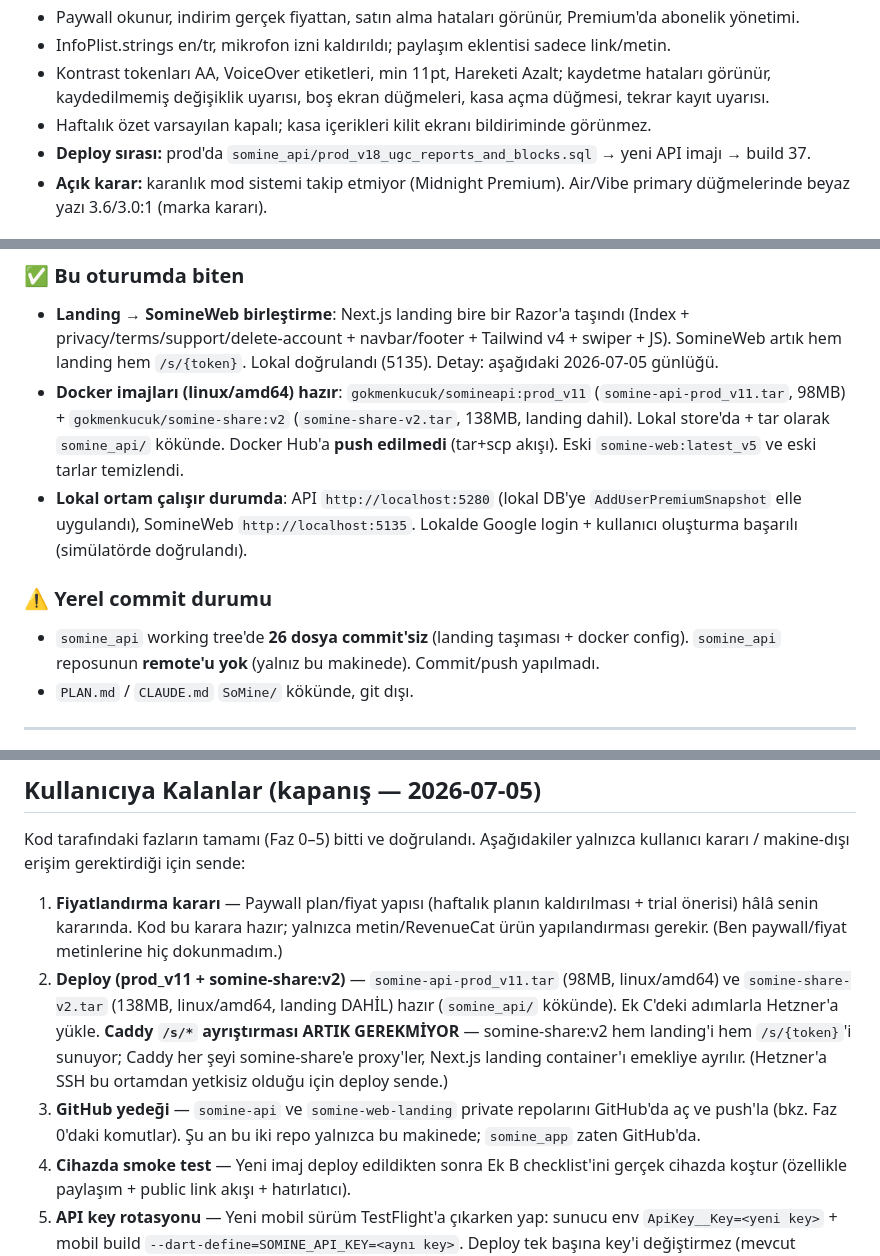
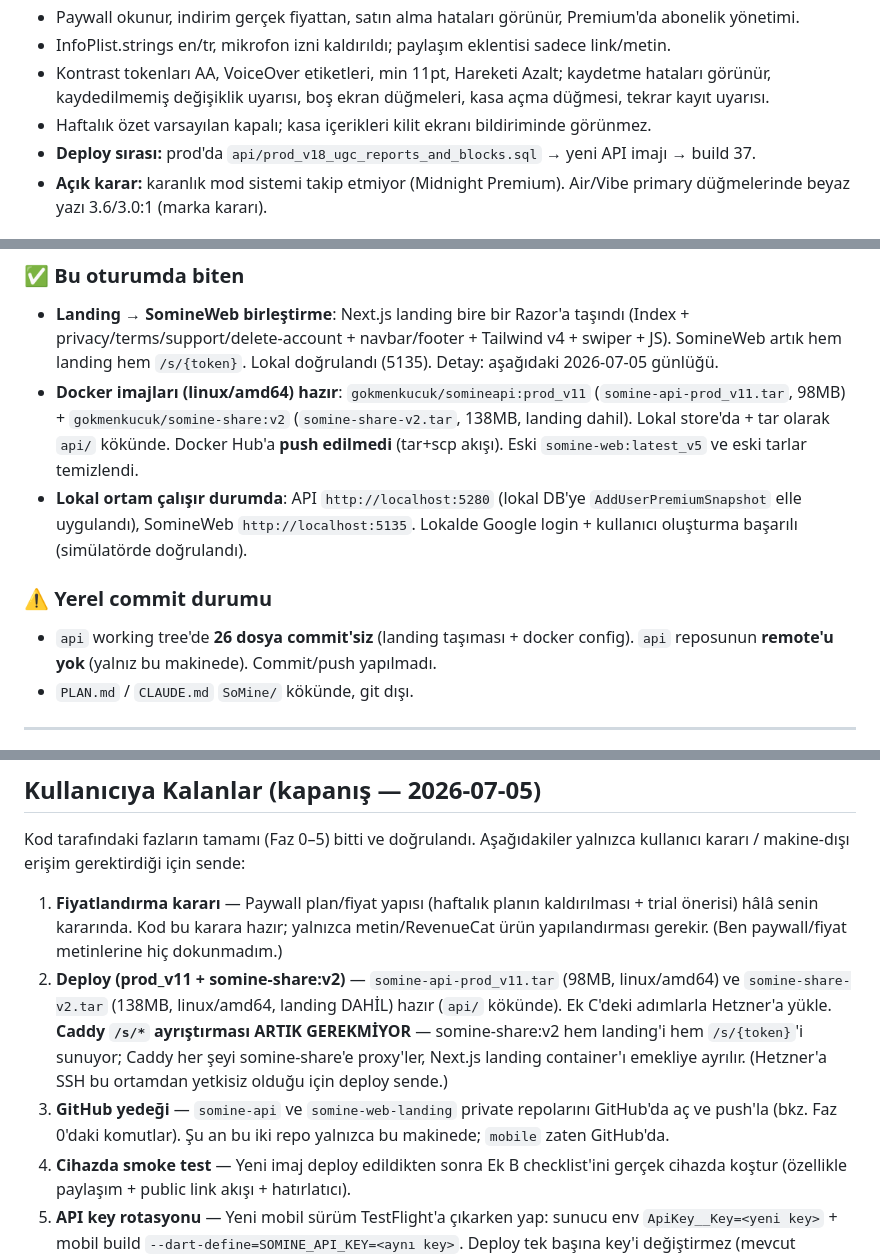
Before and after one commit to gokmenkucuk/somine, a Markdown page: PLAN.md, 3 parts joined by grey strips. GitHub-like rendering.

```diff
--- a/PLAN.md
+++ b/PLAN.md
@@ -14,7 +14,7 @@ apple-design becerisiyle (Apple HIG) uçtan uca denetim; ~60 bulgu düzeltildi.
 - InfoPlist.strings en/tr, mikrofon izni kaldırıldı; paylaşım eklentisi sadece link/metin.
 - Kontrast tokenları AA, VoiceOver etiketleri, min 11pt, Hareketi Azalt; kaydetme hataları görünür, kaydedilmemiş değişiklik uyarısı, boş ekran düğmeleri, kasa açma düğmesi, tekrar kayıt uyarısı.
 - Haftalık özet varsayılan kapalı; kasa içerikleri kilit ekranı bildiriminde görünmez.
-- **Deploy sırası:** prod'da `somine_api/prod_v18_ugc_reports_and_blocks.sql` → yeni API imajı → build 37.
+- **Deploy sırası:** prod'da `api/prod_v18_ugc_reports_and_blocks.sql` → yeni API imajı → build 37.
 - **Açık karar:** karanlık mod sistemi takip etmiyor (Midnight Premium). Air/Vibe primary düğmelerinde beyaz yazı 3.6/3.0:1 (marka kararı).
 
 
@@ -402,11 +402,11 @@ Fiziksel telefonda prod'a karşı (profile build, prod key `a148c8a4…`) test e
 
 ### ✅ Bu oturumda biten
 - **Landing → SomineWeb birleştirme**: Next.js landing bire bir Razor'a taşındı (Index + privacy/terms/support/delete-account + navbar/footer + Tailwind v4 + swiper + JS). SomineWeb artık hem landing hem `/s/{token}`. Lokal doğrulandı (5135). Detay: aşağıdaki 2026-07-05 günlüğü.
-- **Docker imajları (linux/amd64) hazır**: `gokmenkucuk/somineapi:prod_v11` (`somine-api-prod_v11.tar`, 98MB) + `gokmenkucuk/somine-share:v2` (`somine-share-v2.tar`, 138MB, landing dahil). Lokal store'da + tar olarak `somine_api/` kökünde. Docker Hub'a **push edilmedi** (tar+scp akışı). Eski `somine-web:latest_v5` ve eski tarlar temizlendi.
+- **Docker imajları (linux/amd64) hazır**: `gokmenkucuk/somineapi:prod_v11` (`somine-api-prod_v11.tar`, 98MB) + `gokmenkucuk/somine-share:v2` (`somine-share-v2.tar`, 138MB, landing dahil). Lokal store'da + tar olarak `api/` kökünde. Docker Hub'a **push edilmedi** (tar+scp akışı). Eski `somine-web:latest_v5` ve eski tarlar temizlendi.
 - **Lokal ortam çalışır durumda**: API `http://localhost:5280` (lokal DB'ye `AddUserPremiumSnapshot` elle uygulandı), SomineWeb `http://localhost:5135`. Lokalde Google login + kullanıcı oluşturma başarılı (simülatörde doğrulandı).
 
 ### ⚠️ Yerel commit durumu
-- `somine_api` working tree'de **26 dosya commit'siz** (landing taşıması + docker config). `somine_api` reposunun **remote'u yok** (yalnız bu makinede). Commit/push yapılmadı.
+- `api` working tree'de **26 dosya commit'siz** (landing taşıması + docker config). `api` reposunun **remote'u yok** (yalnız bu makinede). Commit/push yapılmadı.
 - `PLAN.md` / `CLAUDE.md` `SoMine/` kökünde, git dışı.
 
 ---
@@ -608,8 +608,8 @@ Uygulanan: backend token entity + migration + create/delete/get public-link endp
 Kod tarafındaki fazların tamamı (Faz 0–5) bitti ve doğrulandı. Aşağıdakiler yalnızca kullanıcı kararı / makine-dışı erişim gerektirdiği için sende:
 
 1. **Fiyatlandırma kararı** — Paywall plan/fiyat yapısı (haftalık planın kaldırılması + trial önerisi) hâlâ senin kararında. Kod bu karara hazır; yalnızca metin/RevenueCat ürün yapılandırması gerekir. (Ben paywall/fiyat metinlerine hiç dokunmadım.)
-2. **Deploy (prod_v11 + somine-share:v2)** — `somine-api-prod_v11.tar` (98MB, linux/amd64) ve `somine-share-v2.tar` (138MB, linux/amd64, landing DAHİL) hazır (`somine_api/` kökünde). Ek C'deki adımlarla Hetzner'a yükle. **Caddy `/s/*` ayrıştırması ARTIK GEREKMİYOR** — somine-share:v2 hem landing'i hem `/s/{token}`'i sunuyor; Caddy her şeyi somine-share'e proxy'ler, Next.js landing container'ı emekliye ayrılır. (Hetzner'a SSH bu ortamdan yetkisiz olduğu için deploy sende.)
-3. **GitHub yedeği** — `somine-api` ve `somine-web-landing` private repolarını GitHub'da aç ve push'la (bkz. Faz 0'daki komutlar). Şu an bu iki repo yalnızca bu makinede; `somine_app` zaten GitHub'da.
+2. **Deploy (prod_v11 + somine-share:v2)** — `somine-api-prod_v11.tar` (98MB, linux/amd64) ve `somine-share-v2.tar` (138MB, linux/amd64, landing DAHİL) hazır (`api/` kökünde). Ek C'deki adımlarla Hetzner'a yükle. **Caddy `/s/*` ayrıştırması ARTIK GEREKMİYOR** — somine-share:v2 hem landing'i hem `/s/{token}`'i sunuyor; Caddy her şeyi somine-share'e proxy'ler, Next.js landing container'ı emekliye ayrılır. (Hetzner'a SSH bu ortamdan yetkisiz olduğu için deploy sende.)
+3. **GitHub yedeği** — `somine-api` ve `somine-web-landing` private repolarını GitHub'da aç ve push'la (bkz. Faz 0'daki komutlar). Şu an bu iki repo yalnızca bu makinede; `mobile` zaten GitHub'da.
 4. **Cihazda smoke test** — Yeni imaj deploy edildikten sonra Ek B checklist'ini gerçek cihazda koştur (özellikle paylaşım + public link akışı + hatırlatıcı).
 5. **API key rotasyonu** — Yeni mobil sürüm TestFlight'a çıkarken yap: sunucu env `ApiKey__Key=<yeni key>` + mobil build `--dart-define=SOMINE_API_KEY=<aynı key>`. Deploy tek başına key'i değiştirmez (mevcut TestFlight build'leri eski key'i gömülü taşıyor).
 
```
Also changed, not shown: other parts of PLAN.md (+18 -18 lines).
